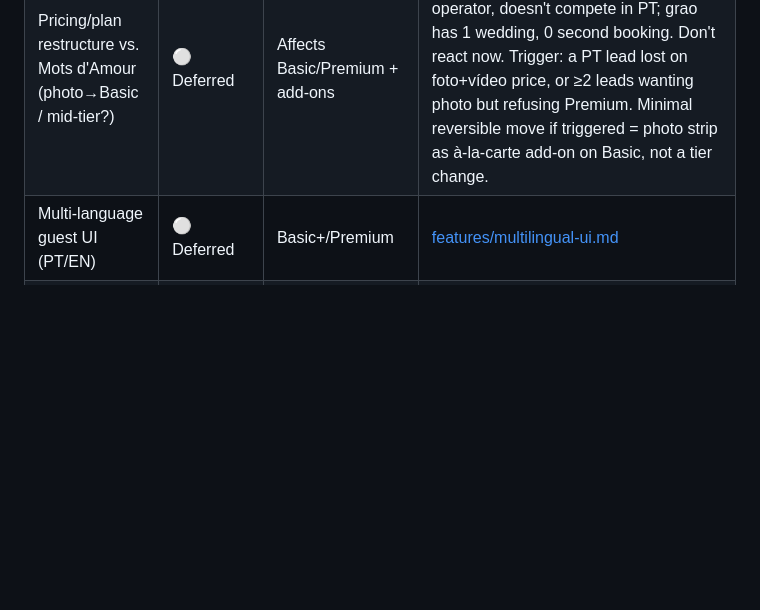
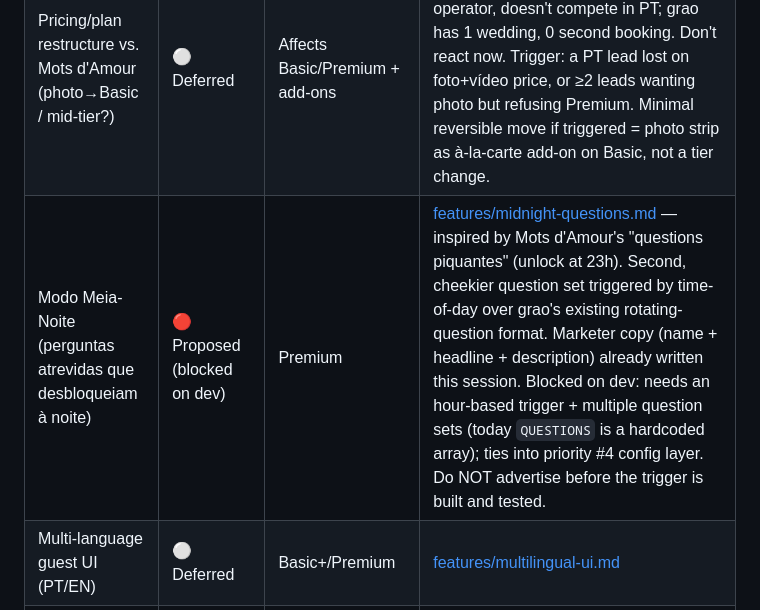
Before and after one commit to joaovizoso/grao, a Markdown page: STATUS.md, the part around the change. GitHub-like rendering; blank space fills up the shorter version.

```diff
--- a/STATUS.md
+++ b/STATUS.md
@@ -21,6 +21,7 @@ Live tracking of in-flight work: known-issue state and proposed-feature state. T
 | Backend infrastructure (file hosting + instant guest share) | 🟡 Discussing | Cross-cutting (delivery: both plans; instant share: Premium-adjacent) | [features/backend-infrastructure.md](features/backend-infrastructure.md) |
 | QR code + remote recording | 🟡 Discussing | Premium (already sold, unbuilt) | [features/qr-remote-recording.md](features/qr-remote-recording.md) — architecture now consolidated into backend-infrastructure.md |
 | Pricing/plan restructure vs. Mots d'Amour (photo→Basic / mid-tier?) | ⚪ Deferred | Affects Basic/Premium + add-ons | [features/pricing-plan-restructure.md](features/pricing-plan-restructure.md) — competitor is French/self-service/no-operator, doesn't compete in PT; grao has 1 wedding, 0 second booking. Don't react now. Trigger: a PT lead lost on foto+vídeo price, or ≥2 leads wanting photo but refusing Premium. Minimal reversible move if triggered = photo strip as à-la-carte add-on on Basic, not a tier change. |
+| Modo Meia-Noite (perguntas atrevidas que desbloqueiam à noite) | 🔴 Proposed (blocked on dev) | Premium | [features/midnight-questions.md](features/midnight-questions.md) — inspired by Mots d'Amour's "questions piquantes" (unlock at 23h). Second, cheekier question set triggered by time-of-day over grao's existing rotating-question format. Marketer copy (name + headline + description) already written this session. Blocked on dev: needs an hour-based trigger + multiple question sets (today `QUESTIONS` is a hardcoded array); ties into priority #4 config layer. Do NOT advertise before the trigger is built and tested. |
 | Multi-language guest UI (PT/EN) | ⚪ Deferred | Basic+/Premium | [features/multilingual-ui.md](features/multilingual-ui.md) |
 | Auto-backup/sync during event | ⚪ Deferred | Internal/reliability | [features/auto-backup-sync.md](features/auto-backup-sync.md) |
 | Live gallery / reception slideshow | ⚪ Deferred | New upsell | [features/live-gallery-slideshow.md](features/live-gallery-slideshow.md) |
```
Also changed, not shown: features/midnight-questions.md (added, +43 -0 lines).
